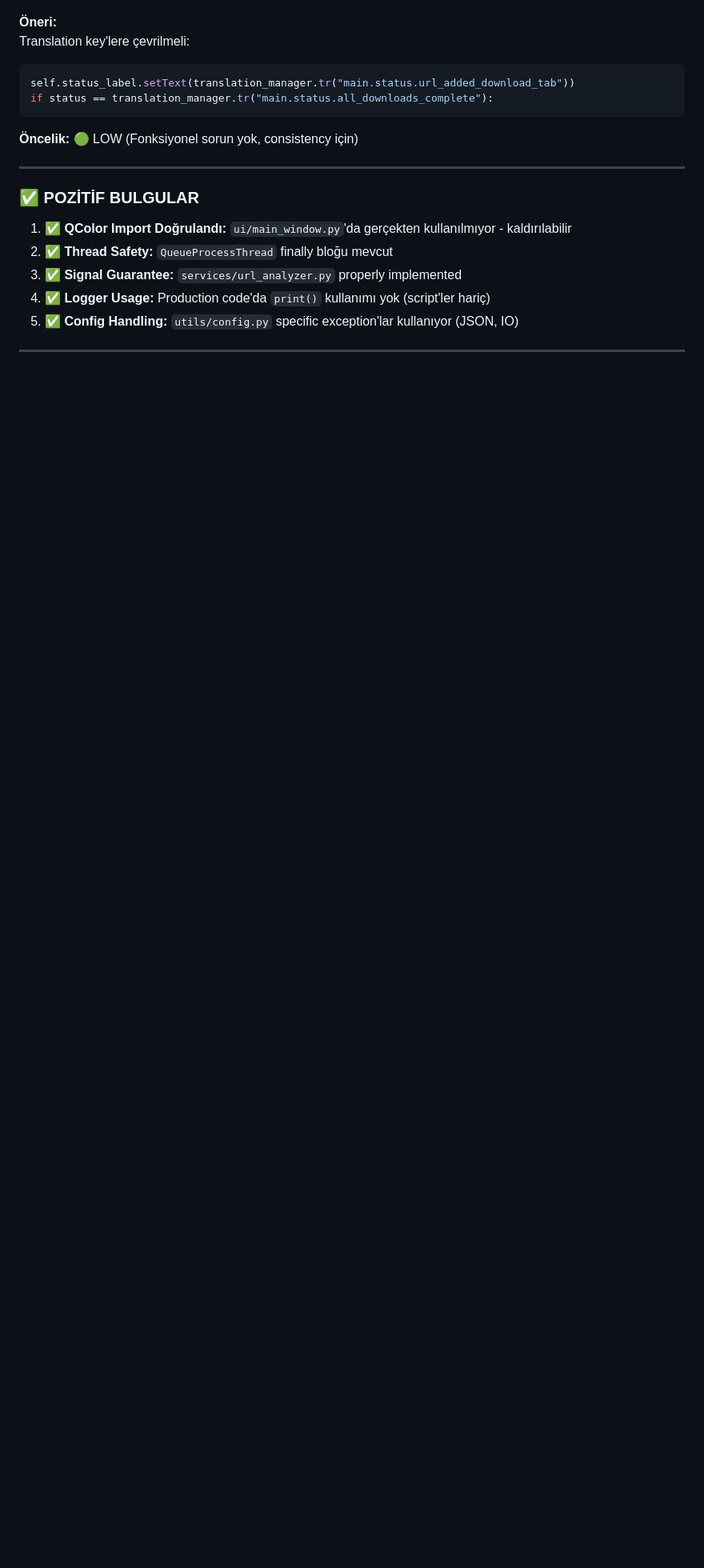
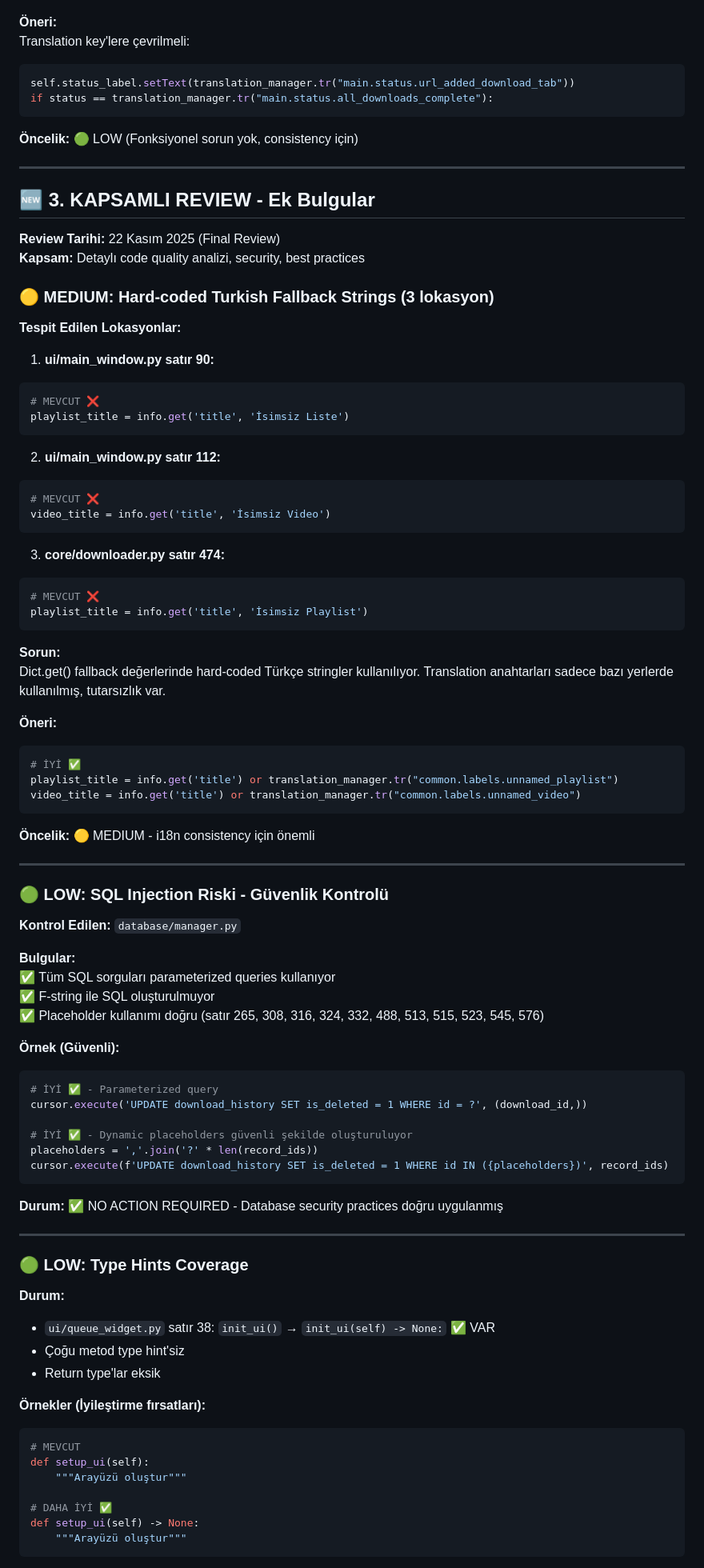
Before and after one commit to mytsx/YtbMp3Indir, a Markdown page: CODE_REVIEW.md, the part around one of its changes. Shown at 80% size. Drawn GitHub-style; blank space fills up the shorter version.

````diff
--- a/CODE_REVIEW.md
+++ b/CODE_REVIEW.md
@@ -390,10 +390,86 @@ if status == translation_manager.tr("main.status.all_downloads_complete"):
 
 ---
 
-### ✅ POZİTİF BULGULAR
+## 🆕 3. KAPSAMLI REVIEW - Ek Bulgular
 
-1. **✅ QColor Import Doğrulandı:** `ui/main_window.py`'da gerçekten kullanılmıyor - kaldırılabilir
-2. **✅ Thread Safety:** `QueueProcessThread` finally bloğu mevcut
-3. **✅ Signal Guarantee:** `services/url_analyzer.py` properly implemented
-4. **✅ Logger Usage:** Production code'da `print()` kullanımı yok (script'ler hariç)
-5. **✅ Config Handling:** `utils/config.py` specific exception'lar kullanıyor (JSON, IO)
+**Review Tarihi:** 22 Kasım 2025 (Final Review)
+**Kapsam:** Detaylı code quality analizi, security, best practices
+
+### 🟡 MEDIUM: Hard-coded Turkish Fallback Strings (3 lokasyon)
+
+**Tespit Edilen Lokasyonlar:**
+
+1. **ui/main_window.py satır 90:**
+```python
+# MEVCUT ❌
+playlist_title = info.get('title', 'İsimsiz Liste')
+```
+
+2. **ui/main_window.py satır 112:**
+```python
+# MEVCUT ❌
+video_title = info.get('title', 'İsimsiz Video')
+```
+
+3. **core/downloader.py satır 474:**
+```python
+# MEVCUT ❌
+playlist_title = info.get('title', 'İsimsiz Playlist')
+```
+
+**Sorun:**
+Dict.get() fallback değerlerinde hard-coded Türkçe stringler kullanılıyor. Translation anahtarları sadece bazı yerlerde kullanılmış, tutarsızlık var.
+
+**Öneri:**
+```python
+# İYİ ✅
+playlist_title = info.get('title') or translation_manager.tr("common.labels.unnamed_playlist")
+video_title = info.get('title') or translation_manager.tr("common.labels.unnamed_video")
+```
+
+**Öncelik:** 🟡 MEDIUM - i18n consistency için önemli
+
+---
+
+### 🟢 LOW: SQL Injection Riski - Güvenlik Kontrolü
+
+**Kontrol Edilen:** `database/manager.py`
+
+**Bulgular:**
+✅ Tüm SQL sorguları parameterized queries kullanıyor
+✅ F-string ile SQL oluşturulmuyor
+✅ Placeholder kullanımı doğru (satır 265, 308, 316, 324, 332, 488, 513, 515, 523, 545, 576)
+
+**Örnek (Güvenli):**
+```python
+# İYİ ✅ - Parameterized query
+cursor.execute('UPDATE download_history SET is_deleted = 1 WHERE id = ?', (download_id,))
+
+# İYİ ✅ - Dynamic placeholders güvenli şekilde oluşturuluyor
+placeholders = ','.join('?' * len(record_ids))
+cursor.execute(f'UPDATE download_history SET is_deleted = 1 WHERE id IN ({placeholders})', record_ids)
+```
+
+**Durum:** ✅ NO ACTION REQUIRED - Database security practices doğru uygulanmış
+
+---
+
+### 🟢 LOW: Type Hints Coverage
+
+**Durum:**
+- `ui/queue_widget.py` satır 38: `init_ui()` → `init_ui(self) -> None:` ✅ VAR
+- Çoğu metod type hint'siz
+- Return type'lar eksik
+
+**Örnekler (İyileştirme fırsatları):**
+
+```python
+# MEVCUT
+def setup_ui(self):
+    """Arayüzü oluştur"""
+
+# DAHA İYİ ✅
+def setup_ui(self) -> None:
+    """Arayüzü oluştur"""
+```
+
````
Also changed, not shown: other parts of CODE_REVIEW.md (+108 -58 lines).
